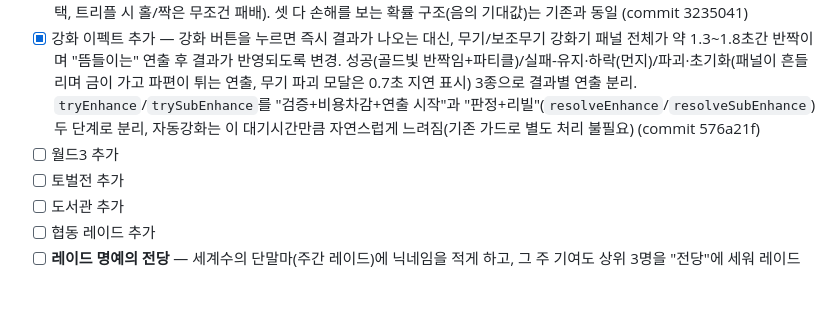
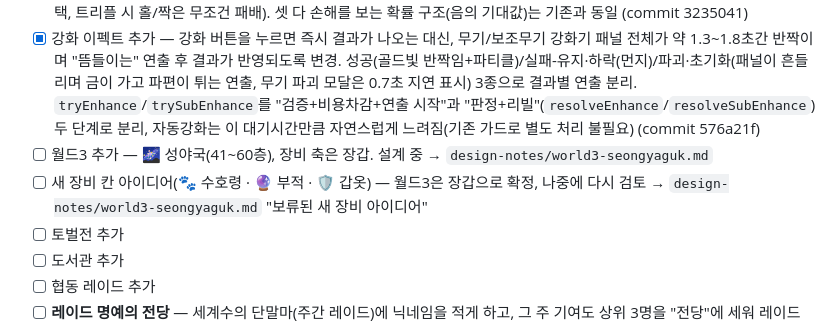
Before and after one commit to hypejung/luck-enhance, a Markdown page: PATCH_CHECKLIST.md, the part around the change. Drawn GitHub-style; blank space fills up the shorter version.

Commit message:
월드3(성야국) 설계 메모 시작 + 보류된 새 장비 아이디어(수호령·부적·갑옷) 저장
Co-Authored-By: Claude Opus 5.5 <noreply@anthropic.com>
Claude-Session: https://claude.ai/code/session_01Tu8HYqe2MatKDoccDx5bem

```diff
--- a/PATCH_CHECKLIST.md
+++ b/PATCH_CHECKLIST.md
@@ -11,7 +11,8 @@
 - [ ] 전투력 시스템 추가 — 장비/스탯을 종합한 "전투력" 수치를 별도로 계산해 노출하는 시스템
 - [x] 도박장 리뉴얼 — 기존 "배율 베팅"(4단계 테이블) 기조는 유지하고 서브탭으로 3개 미니게임 추가. 🪜 하이로우 사다리(라운드마다 성공확률↓·배당↑, 언제든 회수 가능한 push-your-luck), 🎰 등급 심볼 슬롯머신(무기 등급 아이콘 3릴, 3개 일치 시 등급별 배당, 2개 일치는 90% 환급, 전체 기대수익률 약 91%), 🎲 주사위 베팅(식보식 — 홀/짝·특정 합 10·11·트리플 중 선택, 트리플 시 홀/짝은 무조건 패배). 셋 다 손해를 보는 확률 구조(음의 기대값)는 기존과 동일 (commit 3235041)
 - [x] 강화 이펙트 추가 — 강화 버튼을 누르면 즉시 결과가 나오는 대신, 무기/보조무기 강화기 패널 전체가 약 1.3~1.8초간 반짝이며 "뜸들이는" 연출 후 결과가 반영되도록 변경. 성공(골드빛 반짝임+파티클)/실패-유지·하락(먼지)/파괴·초기화(패널이 흔들리며 금이 가고 파편이 튀는 연출, 무기 파괴 모달은 0.7초 지연 표시) 3종으로 결과별 연출 분리. `tryEnhance`/`trySubEnhance`를 "검증+비용차감+연출 시작"과 "판정+리빌"(`resolveEnhance`/`resolveSubEnhance`) 두 단계로 분리, 자동강화는 이 대기시간만큼 자연스럽게 느려짐(기존 가드로 별도 처리 불필요) (commit 576a21f)
-- [ ] 월드3 추가
+- [ ] 월드3 추가 — 🌌 성야국(41~60층), 장비 축은 장갑. 설계 중 → `design-notes/world3-seongyaguk.md`
+- [ ] 새 장비 칸 아이디어(🐾 수호령 · 🔮 부적 · 🛡️ 갑옷) — 월드3은 장갑으로 확정, 나중에 다시 검토 → `design-notes/world3-seongyaguk.md` "보류된 새 장비 아이디어"
 - [ ] 토벌전 추가
 - [ ] 도서관 추가
 - [ ] 협동 레이드 추가
```
Also changed, not shown: design-notes/world3-seongyaguk.md (added, +67 -0 lines).
